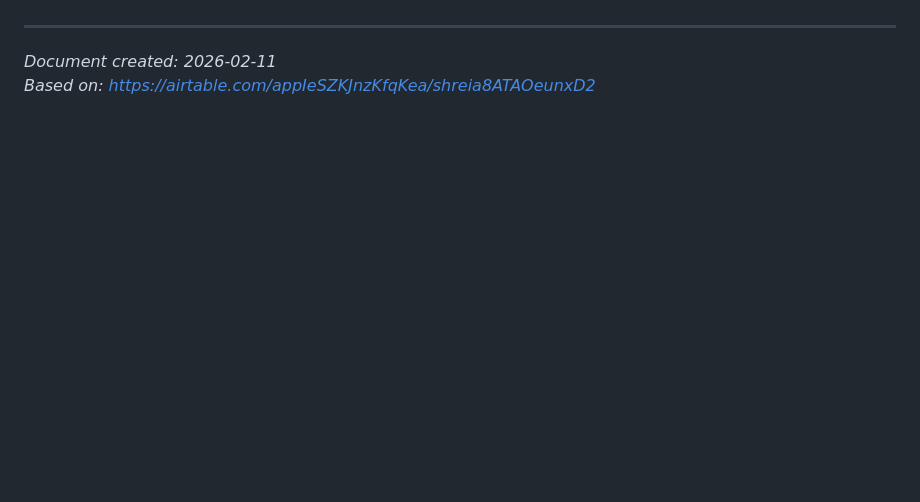
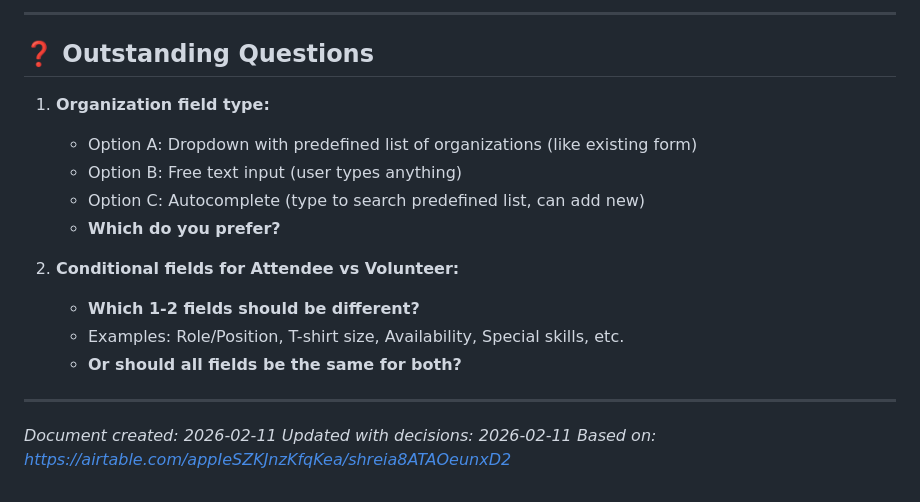
Before and after one commit to mrwilljackson/p2iphg, a Markdown page: documentation/EXISTING_FORM_ANALYSIS.md, the part around one of its changes. GitHub-like rendering; blank space fills up the shorter version.

```diff
--- a/documentation/EXISTING_FORM_ANALYSIS.md
+++ b/documentation/EXISTING_FORM_ANALYSIS.md
@@ -177,5 +236,20 @@ Start with existing form fields, add optional fields:
+---
+
+## ❓ Outstanding Questions
+
+1. **Organization field type:**
+   - Option A: Dropdown with predefined list of organizations (like existing form)
+   - Option B: Free text input (user types anything)
+   - Option C: Autocomplete (type to search predefined list, can add new)
+   - **Which do you prefer?**
+
+2. **Conditional fields for Attendee vs Volunteer:**
+   - **Which 1-2 fields should be different?**
+   - Examples: Role/Position, T-shirt size, Availability, Special skills, etc.
+   - **Or should all fields be the same for both?**
 
 ---
 
 *Document created: 2026-02-11*
+*Updated with decisions: 2026-02-11*
 *Based on: https://airtable.com/appIeSZKJnzKfqKea/shreia8ATAOeunxD2*
```
Also changed, not shown: other parts of documentation/EXISTING_FORM_ANALYSIS.md (+65 -6 lines), documentation/UI_WIREFRAMES_V2.md (added, +551 -0 lines).
